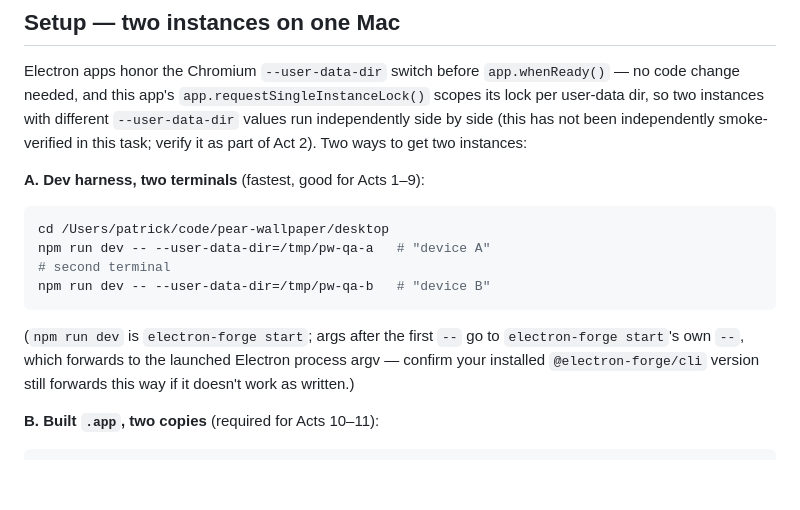
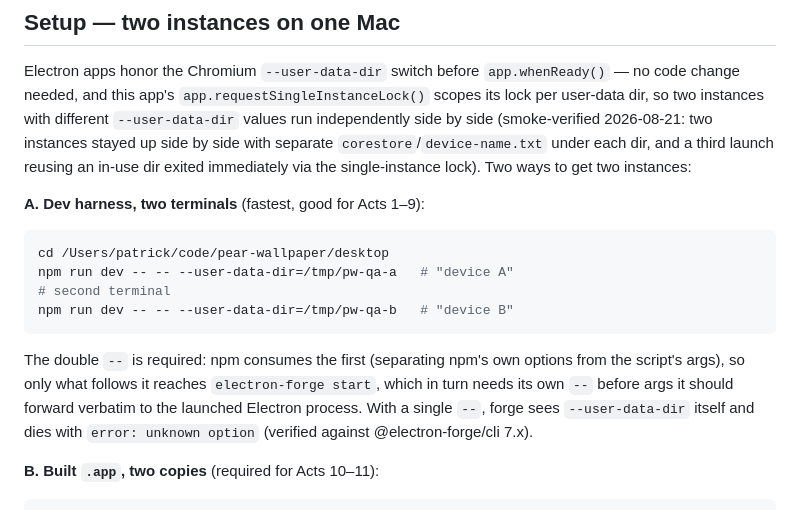
Before and after one commit to pqmcgill/pear-wallpaper, a Markdown page: docs/notes/qa-desktop.md, the part around the change. Rendered like a GitHub page; blank space fills up the shorter version.

Commit message:
docs(desktop): fix two-instance dev command (double --); record smoke-verify
npm run dev -- --user-data-dir=... fails as written: npm consumes the
first --, so electron-forge sees --user-data-dir as its own option and
dies with "unknown option". The working form needs a second -- so forge
forwards the flag to the launched Electron process (verified against
@electron-forge/cli 7.x).

Also replaces qa-desktop.md's "not smoke-verified" hedge with the
2026-08-21 verification result: two instances run side by side with
separate corestore/device-name under each --user-data-dir, and a
same-dir launch exits immediately via the single-instance lock.

Co-Authored-By: Claude Fable 5 <noreply@anthropic.com>

````diff
--- a/docs/notes/qa-desktop.md
+++ b/docs/notes/qa-desktop.md
@@ -49,20 +49,24 @@ Electron apps honor the Chromium `--user-data-dir` switch before
 `app.whenReady()` — no code change needed, and this app's
 `app.requestSingleInstanceLock()` scopes its lock per user-data dir, so two
 instances with different `--user-data-dir` values run independently side by
-side (this has not been independently smoke-verified in this task; verify it
-as part of Act 2). Two ways to get two instances:
+side (smoke-verified 2026-08-21: two instances stayed up side by side with
+separate `corestore`/`device-name.txt` under each dir, and a third launch
+reusing an in-use dir exited immediately via the single-instance lock). Two
+ways to get two instances:
 
 **A. Dev harness, two terminals** (fastest, good for Acts 1–9):
 ```bash
 cd /Users/patrick/code/pear-wallpaper/desktop
-npm run dev -- --user-data-dir=/tmp/pw-qa-a   # "device A"
+npm run dev -- -- --user-data-dir=/tmp/pw-qa-a   # "device A"
 # second terminal
-npm run dev -- --user-data-dir=/tmp/pw-qa-b   # "device B"
+npm run dev -- -- --user-data-dir=/tmp/pw-qa-b   # "device B"
 ```
-(`npm run dev` is `electron-forge start`; args after the first `--` go to
-`electron-forge start`'s own `--`, which forwards to the launched Electron
-process argv — confirm your installed `@electron-forge/cli` version still
-forwards this way if it doesn't work as written.)
+The double `--` is required: npm consumes the first (separating npm's own
+options from the script's args), so only what follows it reaches
+`electron-forge start`, which in turn needs its own `--` before args it
+should forward verbatim to the launched Electron process. With a single
+`--`, forge sees `--user-data-dir` itself and dies with
+`error: unknown option` (verified against @electron-forge/cli 7.x).
 
 **B. Built `.app`, two copies** (required for Acts 10–11):
 ```bash
````
Also changed, not shown: desktop/README.md (+6 -2 lines).
